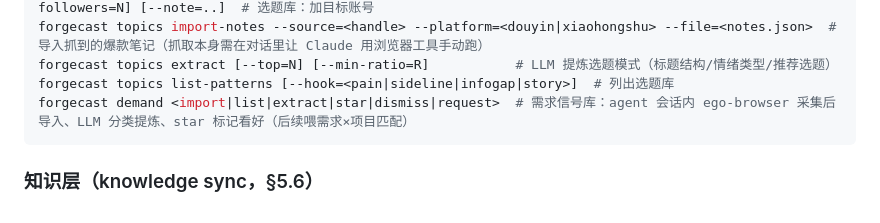
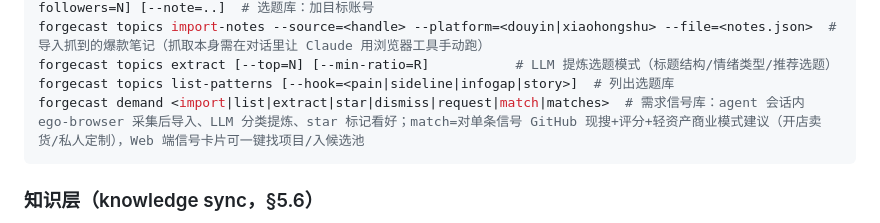
Before and after one commit to xiaomimi123/ForgeCast, a Markdown page: README.md, the part around the change. Drawn GitHub-style.

Commit message:
docs: README 补 demand match 需求×项目匹配说明
Co-Authored-By: Claude Fable 5 <noreply@anthropic.com>

````diff
--- a/README.md
+++ b/README.md
@@ -62,7 +62,7 @@ forgecast topics add-source --platform=<douyin|xiaohongshu> --handle=<handle> [-
 forgecast topics import-notes --source=<handle> --platform=<douyin|xiaohongshu> --file=<notes.json>  # 导入抓到的爆款笔记（抓取本身需在对话里让 Claude 用浏览器工具手动跑）
 forgecast topics extract [--top=N] [--min-ratio=R]           # LLM 提炼选题模式（标题结构/情绪类型/推荐选题）
 forgecast topics list-patterns [--hook=<pain|sideline|infogap|story>]  # 列出选题库
-forgecast demand <import|list|extract|star|dismiss|request>  # 需求信号库：agent 会话内 ego-browser 采集后导入、LLM 分类提炼、star 标记看好（后续喂需求×项目匹配）
+forgecast demand <import|list|extract|star|dismiss|request|match|matches>  # 需求信号库：agent 会话内 ego-browser 采集后导入、LLM 分类提炼、star 标记看好；match=对单条信号 GitHub 现搜+评分+轻资产商业模式建议（开店卖货/私人定制），Web 端信号卡片可一键找项目/入候选池
 ```
 
 ### 知识层（knowledge sync，§5.6）
````
